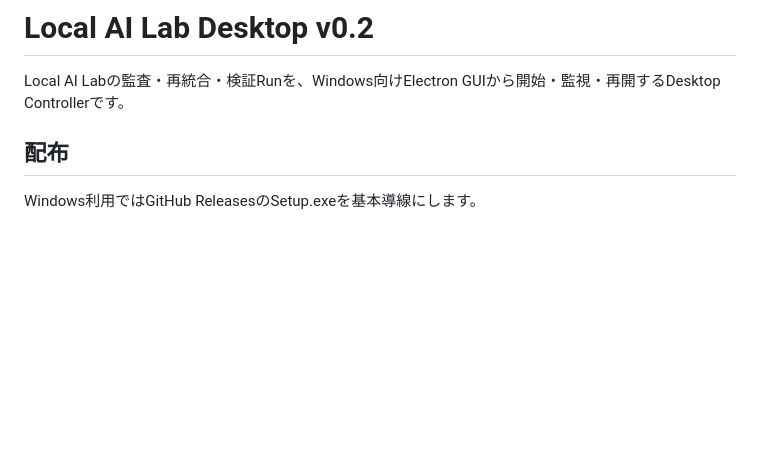
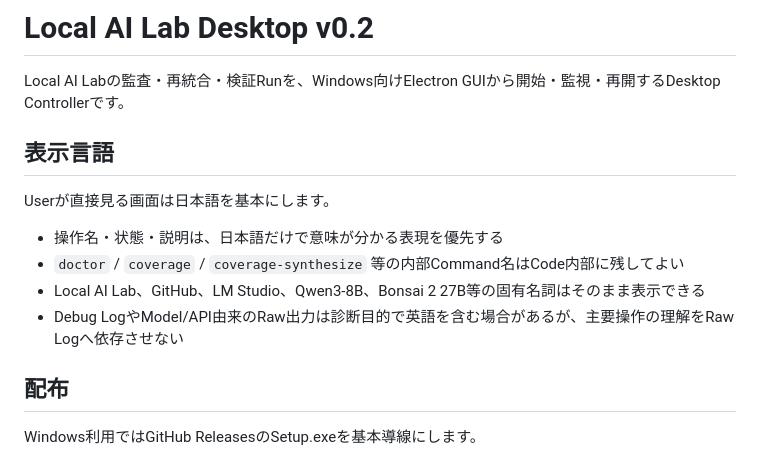
Before and after one commit to EliteMay/local-ai-lab, a Markdown page: desktop/README.md, the part around the change. GitHub-like rendering; blank space fills up the shorter version.

Commit message:
Document Japanese-first desktop language policy

```diff
--- a/desktop/README.md
+++ b/desktop/README.md
@@ -1,6 +1,15 @@
 # Local AI Lab Desktop v0.2
 
 Local AI Labの監査・再統合・検証Runを、Windows向けElectron GUIから開始・監視・再開するDesktop Controllerです。
+
+## 表示言語
+
+Userが直接見る画面は日本語を基本にします。
+
+- 操作名・状態・説明は、日本語だけで意味が分かる表現を優先する
+- `doctor` / `coverage` / `coverage-synthesize` 等の内部Command名はCode内部に残してよい
+- Local AI Lab、GitHub、LM Studio、Qwen3-8B、Bonsai 2 27B等の固有名詞はそのまま表示できる
+- Debug LogやModel/API由来のRaw出力は診断目的で英語を含む場合があるが、主要操作の理解をRaw Logへ依存させない
 
 ## 配布
 
```
